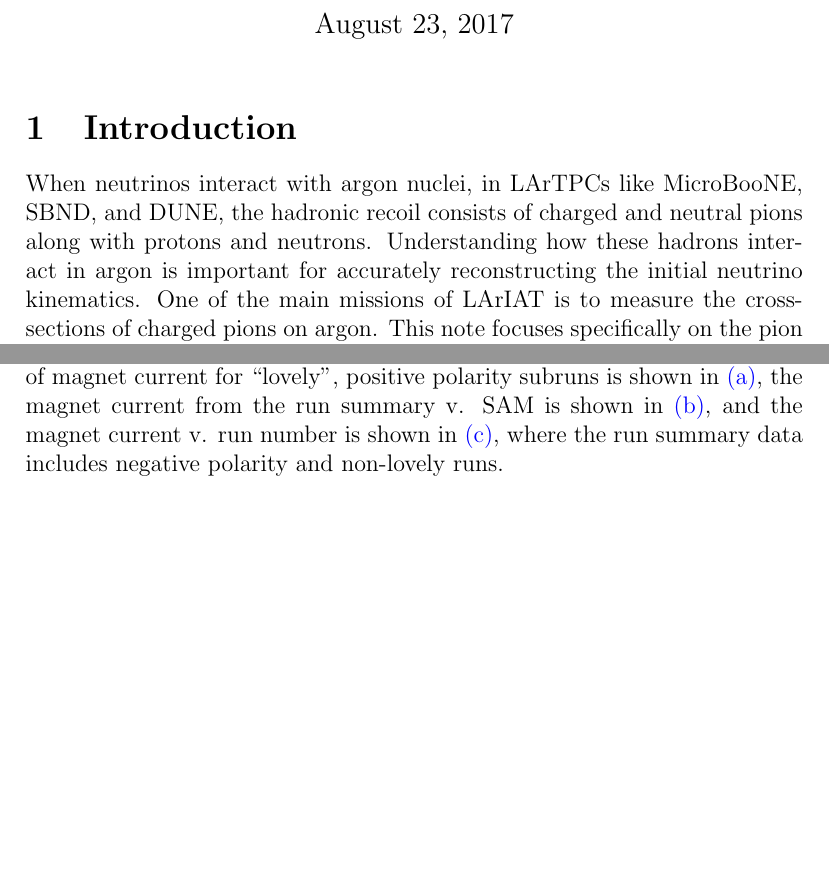
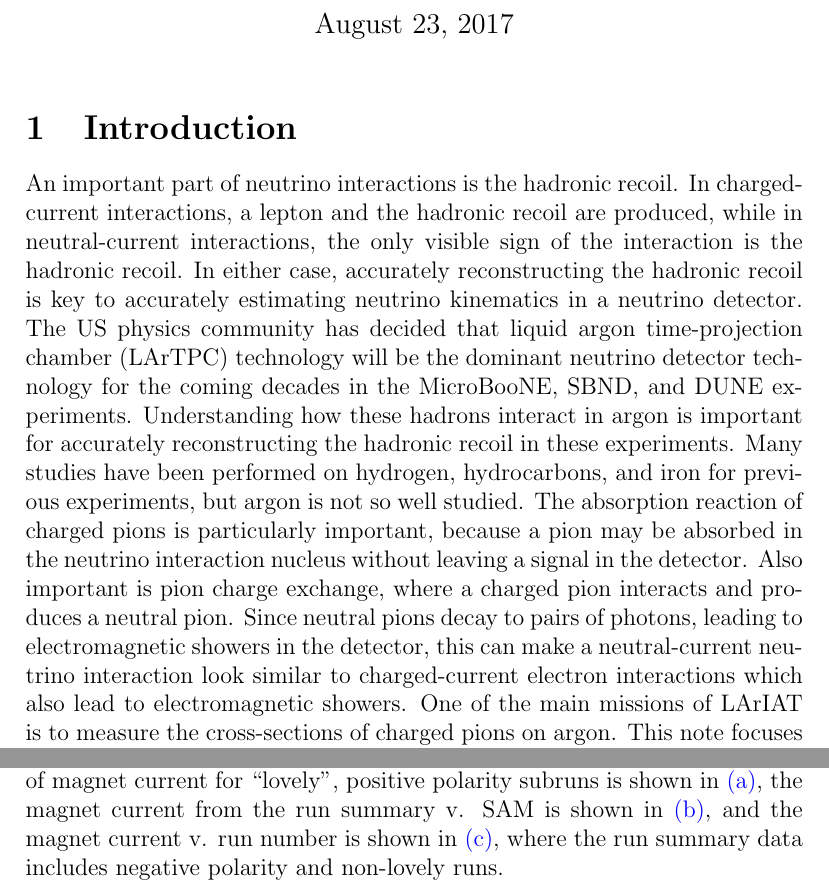
Before and after one commit to jhugon/lariatPiAbsChExTechNote, a LaTeX document (main.tex): two parts of pages 1 and 3 of 15 before the commit and two parts of pages 1 and 4 of 15 after it, joined at a grey line, cut so that both start at the same text, the shorter picture padded with empty space. Compiled offline with pdfLaTeX.

Commit message:
working on intro

```diff
--- a/main.tex
+++ b/main.tex
@@ -73,13 +73,27 @@
 
 \section{Introduction}
 
-When neutrinos interact with argon nuclei, in LArTPCs like MicroBooNE, SBND,
-and DUNE, the hadronic recoil consists of charged and neutral pions along with
-protons and neutrons. Understanding how these hadrons interact in argon is
-important for accurately reconstructing the initial neutrino kinematics.  One
-of the main missions of LArIAT is to measure the cross-sections of charged
-pions on argon. This note focuses specifically on the pion absorption and
-charge exchange pion interactions.
+An important part of neutrino interactions is the hadronic recoil.  In
+charged-current interactions, a lepton and the hadronic recoil are produced,
+while in neutral-current interactions, the only visible sign of the interaction
+is the hadronic recoil. In either case, accurately reconstructing the hadronic
+recoil is key to accurately estimating neutrino kinematics in a neutrino
+detector. The US physics community has decided that liquid argon
+time-projection chamber (LArTPC) technology will be the dominant neutrino
+detector technology for the coming decades in the MicroBooNE, SBND, and DUNE
+experiments. Understanding how these hadrons interact in argon is important
+for accurately reconstructing the hadronic recoil in these experiments. Many
+studies have been performed on hydrogen, hydrocarbons, and iron for previous
+experiments, but argon is not so well studied.  The absorption reaction of
+charged pions is particularly important, because a pion may be absorbed in the
+neutrino interaction nucleus without leaving a signal in the detector.  Also
+important is pion charge exchange, where a charged pion interacts and produces
+a neutral pion. Since neutral pions decay to pairs of photons, leading to
+electromagnetic showers in the detector, this can make a neutral-current
+neutrino interaction look similar to charged-current electron interactions
+which also lead to electromagnetic showers.  One of the main missions of LArIAT
+is to measure the cross-sections of charged pions on argon.  This note focuses
+specifically on the pion absorption and charge exchange pion interactions.
 
 In pion absorption, a charged pion interacts with a nucleus to produce non-pion
 hadrons. Protons and neutrons are the most common products of pion absorption,
```
